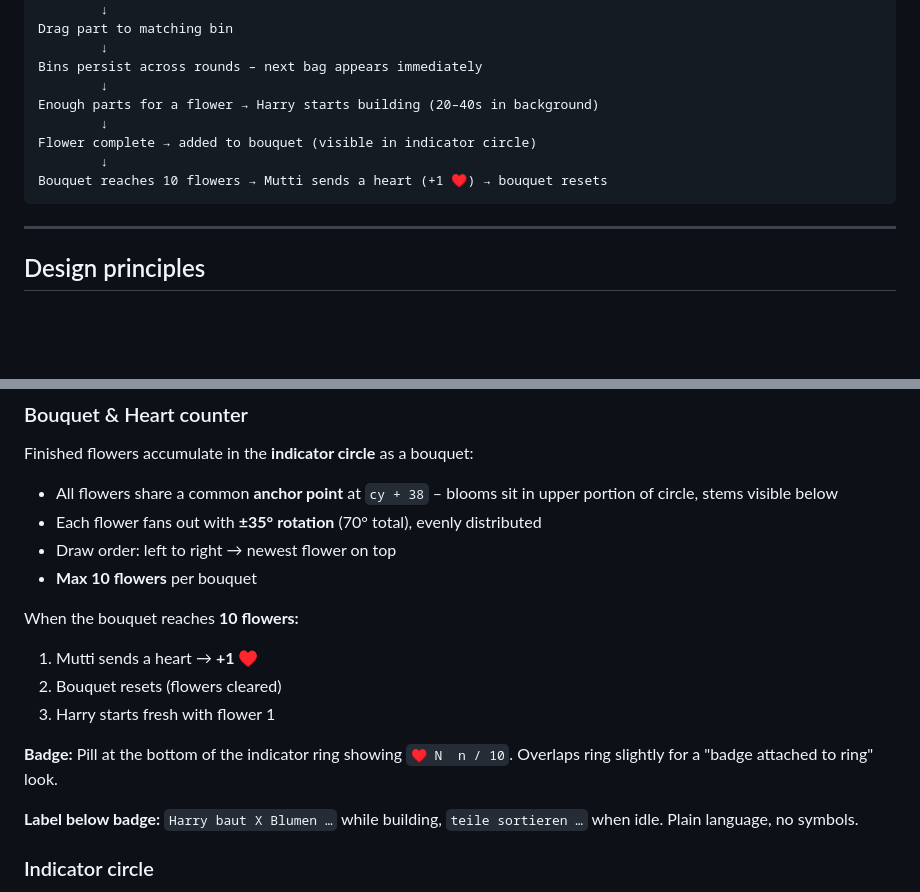
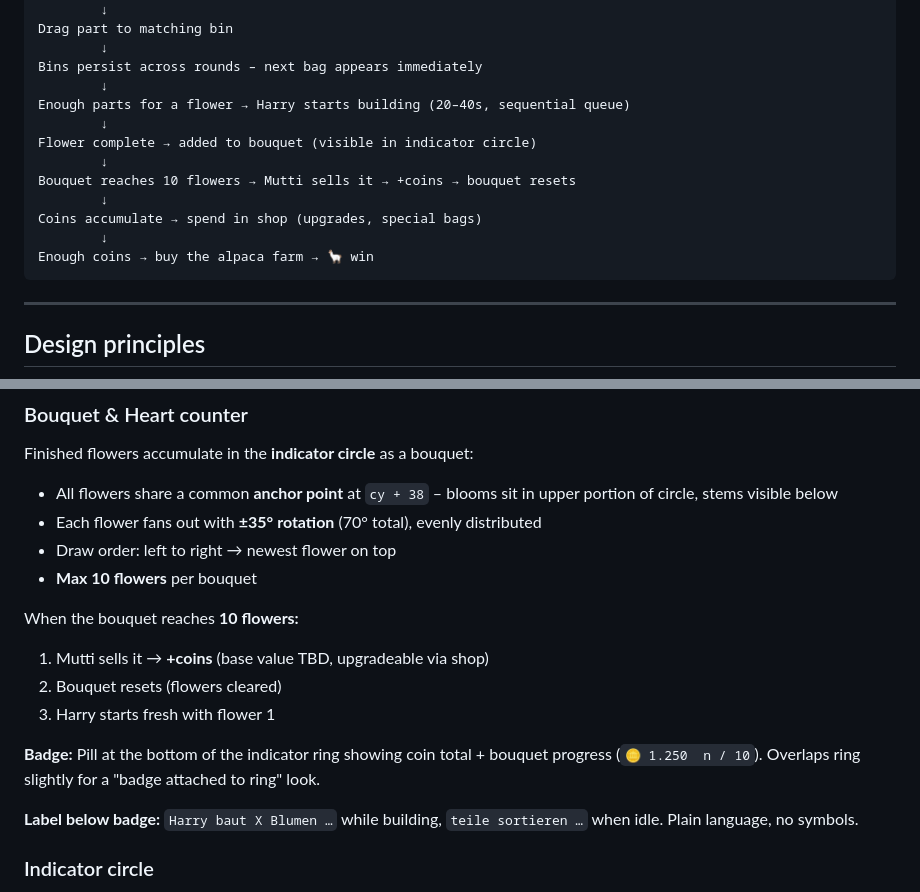
Before and after one commit to lxkrmr/blumen_fuer_mutti, a Markdown page: DESIGN.md, 2 parts joined by grey strips. GitHub-like rendering; blank space fills up the shorter version.

````diff
--- a/DESIGN.md
+++ b/DESIGN.md
@@ -48,11 +54,15 @@ Drag part to matching bin
         ↓
 Bins persist across rounds – next bag appears immediately
         ↓
-Enough parts for a flower → Harry starts building (20–40s in background)
+Enough parts for a flower → Harry starts building (20–40s, sequential queue)
         ↓
 Flower complete → added to bouquet (visible in indicator circle)
         ↓
-Bouquet reaches 10 flowers → Mutti sends a heart (+1 ♥) → bouquet resets
+Bouquet reaches 10 flowers → Mutti sells it → +coins → bouquet resets
+        ↓
+Coins accumulate → spend in shop (upgrades, special bags)
+        ↓
+Enough coins → buy the alpaca farm → 🦙 win
 ```
 
 ---
@@ -148,11 +158,11 @@ Finished flowers accumulate in the **indicator circle** as a bouquet:
 - **Max 10 flowers** per bouquet
 
 When the bouquet reaches **10 flowers:**
-1. Mutti sends a heart → **+1 ♥**
+1. Mutti sells it → **+coins** (base value TBD, upgradeable via shop)
 2. Bouquet resets (flowers cleared)
 3. Harry starts fresh with flower 1
 
-**Badge:** Pill at the bottom of the indicator ring showing `♥ N  n / 10`. Overlaps ring slightly for a "badge attached to ring" look.
+**Badge:** Pill at the bottom of the indicator ring showing coin total + bouquet progress (`🪙 1.250  n / 10`). Overlaps ring slightly for a "badge attached to ring" look.
 
 **Label below badge:** `Harry baut X Blumen …` while building, `teile sortieren …` when idle. Plain language, no symbols.
 
````
Also changed, not shown: other parts of DESIGN.md (+64 -11 lines).
